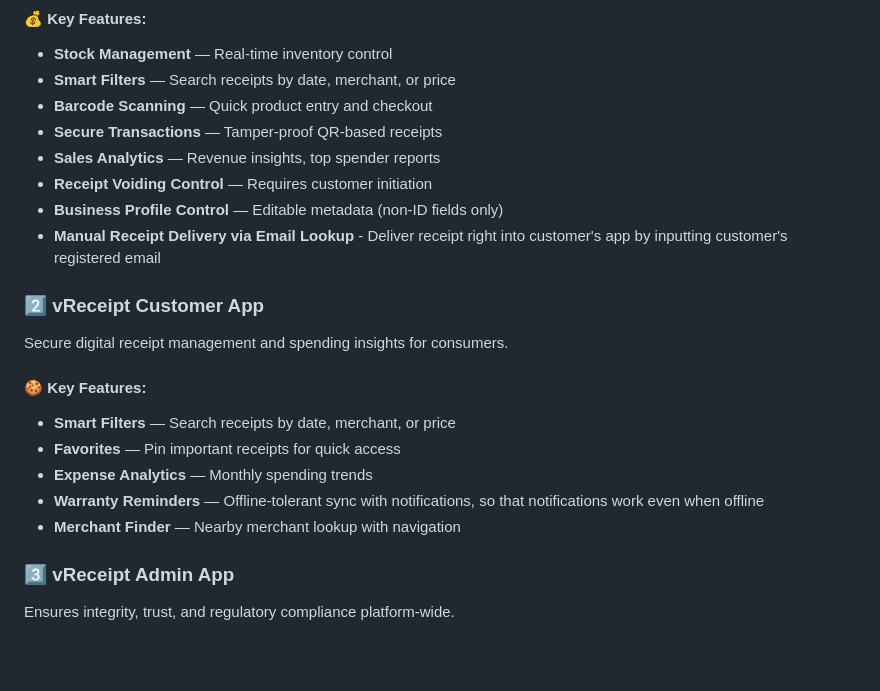
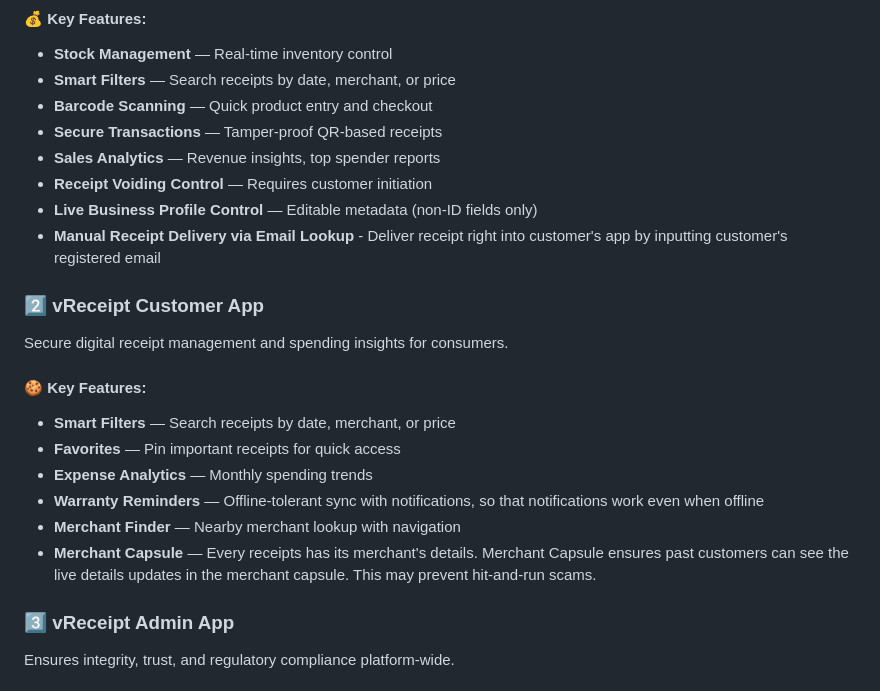
Before and after one commit to Denver1683/vReceipt, a Markdown page: README.md, the part around the change. GitHub-like rendering; blank space fills up the shorter version.

```diff
--- a/README.md
+++ b/README.md
@@ -41,7 +41,7 @@ For business owners, this app functions as a complete POS with full transaction
 * **Secure Transactions** — Tamper-proof QR-based receipts
 * **Sales Analytics** — Revenue insights, top spender reports
 * **Receipt Voiding Control** — Requires customer initiation
-* **Business Profile Control** — Editable metadata (non-ID fields only)
+* **Live Business Profile Control** — Editable metadata (non-ID fields only)
 * **Manual Receipt Delivery via Email Lookup** - Deliver receipt right into customer's app by inputting customer's registered email
 
 ### 2️⃣ vReceipt Customer App
@@ -55,6 +55,7 @@ Secure digital receipt management and spending insights for consumers.
 * **Expense Analytics** — Monthly spending trends
 * **Warranty Reminders** — Offline-tolerant sync with notifications, so that notifications work even when offline
 * **Merchant Finder** — Nearby merchant lookup with navigation
+* **Merchant Capsule** — Every receipts has its merchant's details. Merchant Capsule ensures past customers can see the live details updates in the merchant capsule. This may prevent hit-and-run scams.
 
 ### 3️⃣ vReceipt Admin App
 
```
